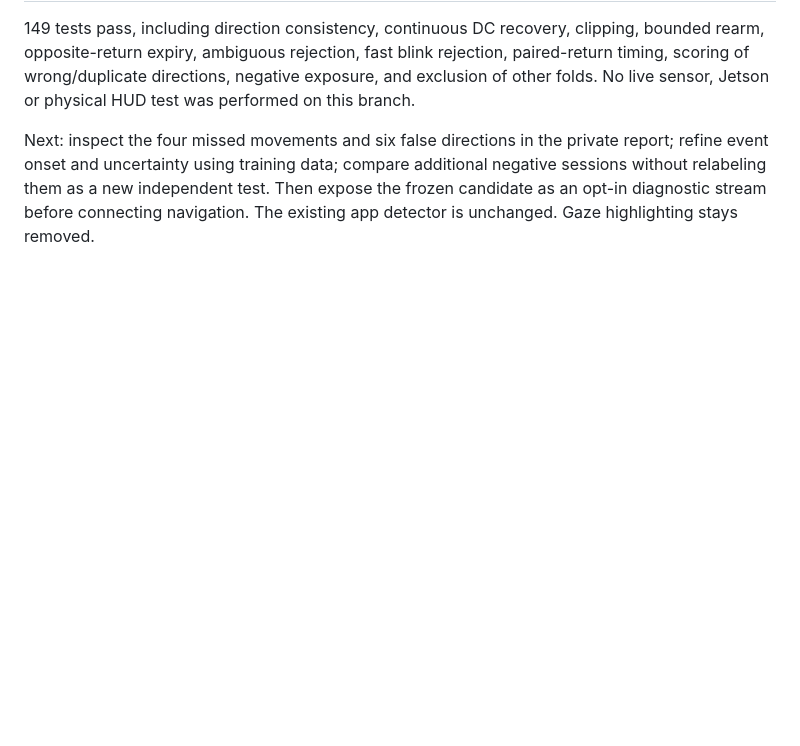
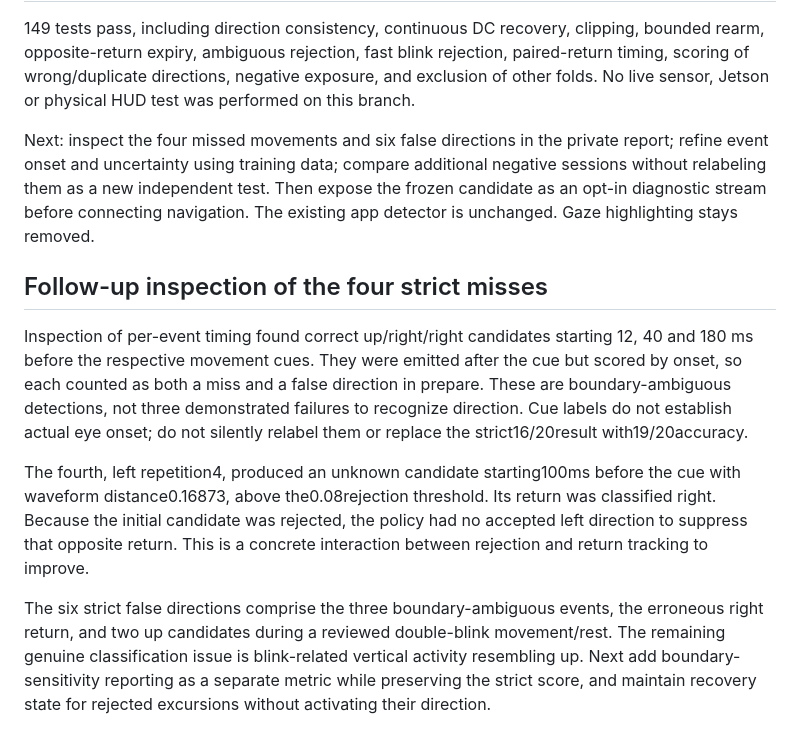
Before and after one commit to Kennethbaole/nuggies, a Markdown page: docs/EOG_CONTINUOUS_EXPERIMENT.md, the part around the change. Rendered like a GitHub page; blank space fills up the shorter version.

Commit message:
Clarify cue-boundary misses and rejected-return failure

```diff
--- a/docs/EOG_CONTINUOUS_EXPERIMENT.md
+++ b/docs/EOG_CONTINUOUS_EXPERIMENT.md
@@ -129,3 +129,25 @@ report; refine event onset and uncertainty using training data; compare addition
 negative sessions without relabeling them as a new independent test. Then expose
 the frozen candidate as an opt-in diagnostic stream before connecting navigation.
 The existing app detector is unchanged. Gaze highlighting stays removed.
+
+## Follow-up inspection of the four strict misses
+
+Inspection of per-event timing found correct up/right/right candidates starting
+12, 40 and 180 ms before the respective movement cues. They were emitted after
+the cue but scored by onset, so each counted as both a miss and a false direction
+in prepare. These are boundary-ambiguous detections, not three demonstrated
+failures to recognize direction. Cue labels do not establish actual eye onset;
+do not silently relabel them or replace the strict16/20result with19/20accuracy.
+
+The fourth, left repetition4, produced an unknown candidate starting100ms before
+the cue with waveform distance0.16873, above the0.08rejection threshold. Its return
+was classified right. Because the initial candidate was rejected, the policy had
+no accepted left direction to suppress that opposite return. This is a concrete
+interaction between rejection and return tracking to improve.
+
+The six strict false directions comprise the three boundary-ambiguous events,
+the erroneous right return, and two up candidates during a reviewed double-blink
+movement/rest. The remaining genuine classification issue is blink-related
+vertical activity resembling up. Next add boundary-sensitivity reporting as a
+separate metric while preserving the strict score, and maintain recovery state
+for rejected excursions without activating their direction.
```
Also changed, not shown: NUGGET.md (+11 -0 lines).
